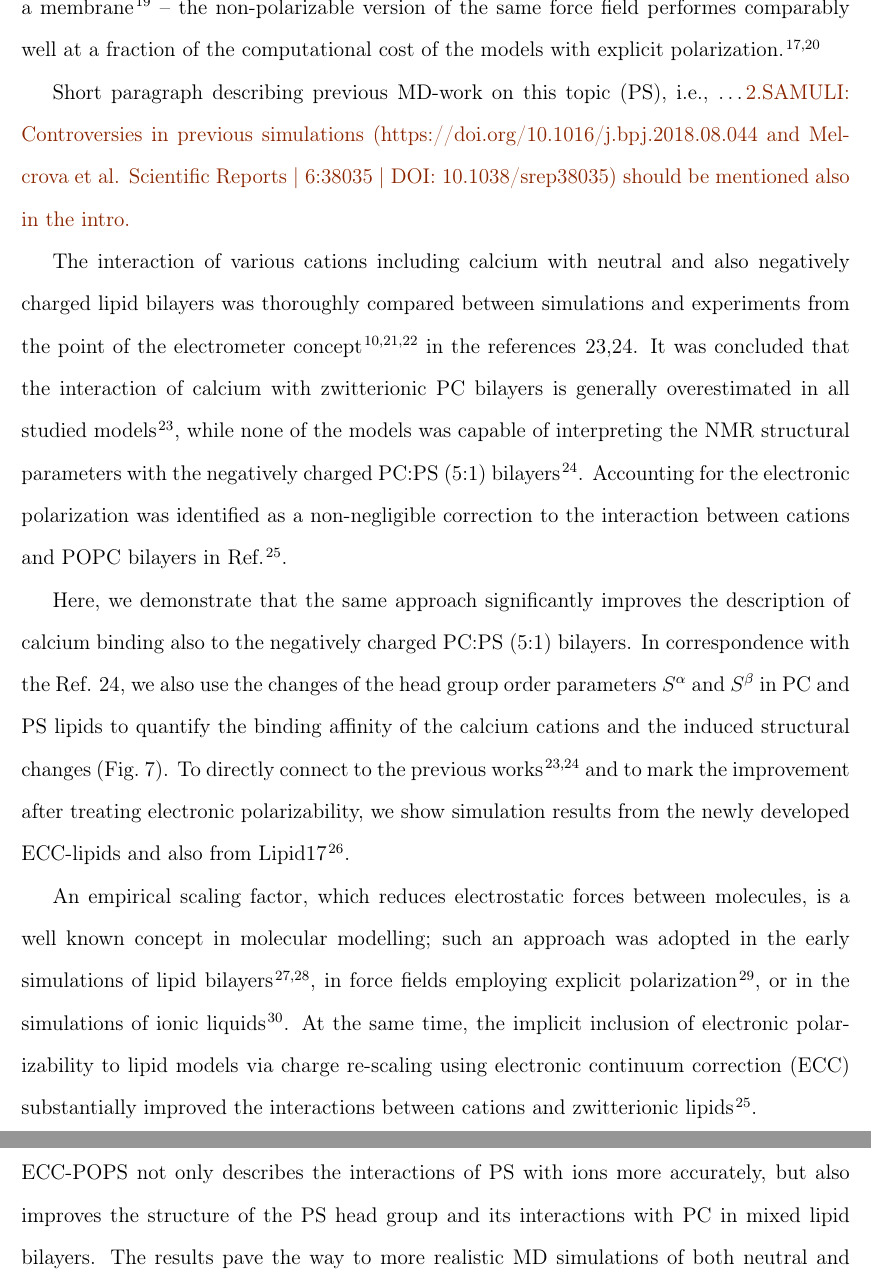
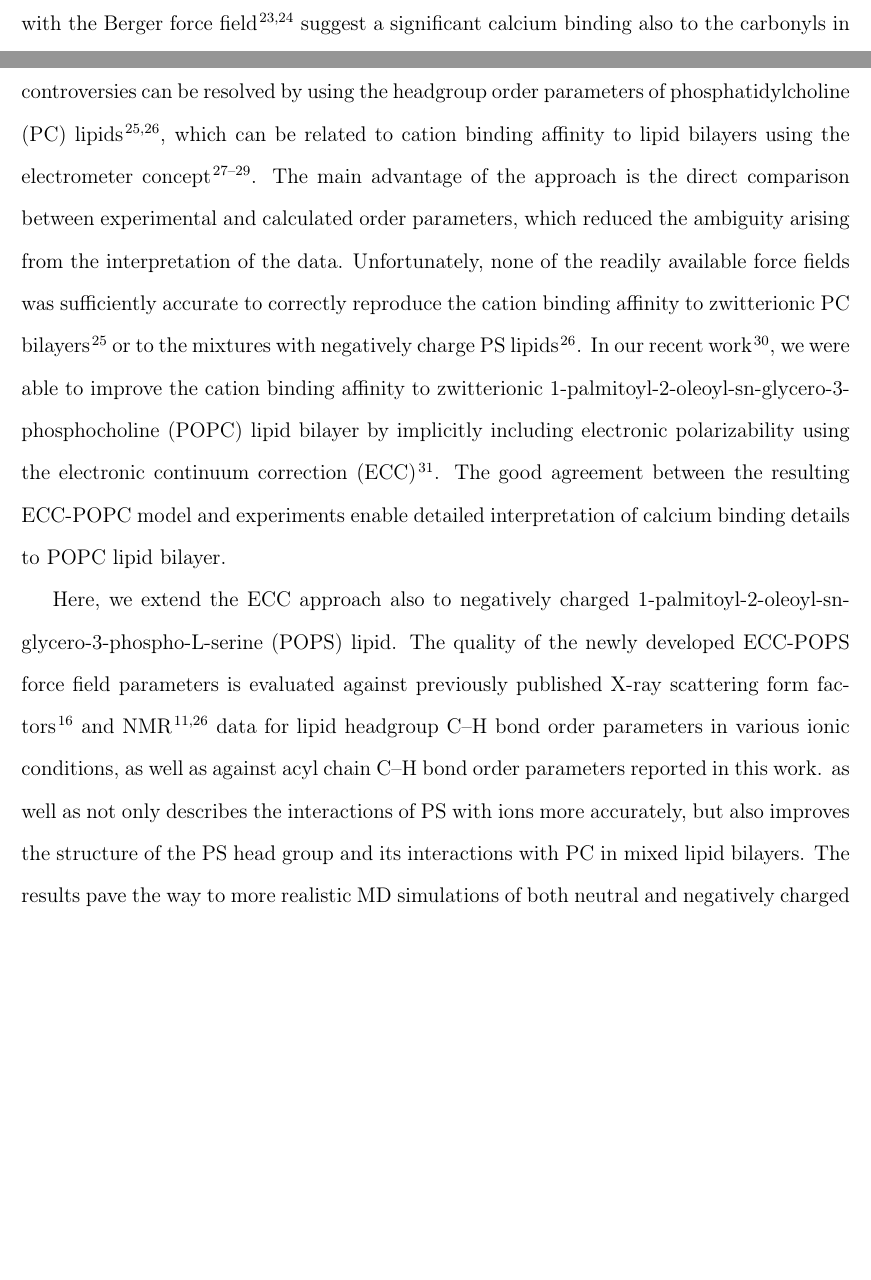
Before and after one commit to jmelcr/ecc_lipids, a LaTeX paper (Manuscript/manuscript.tex): two parts of pages 3 and 4 of 39 before the commit and two parts of pages 2 and 3 of 38 after it, joined at a grey line, cut at the place of the change, the shorter picture padded with empty space. Compiled offline with pdfLaTeX.

Commit message:
Update text

```diff
--- a/Manuscript/manuscript.tex
+++ b/Manuscript/manuscript.tex
@@ -283 +292,3 @@ especially with physiological ion concentrations which are typically quite low.
+On the other hand, simulations with the Berger force field \cite{berger97,mukhopadhyay04}
+suggest a significant calcium binding also to the carbonyls in the acyl chains \cite{melcrova16}.
 
@@ -299,58 +295,67 @@ for example accounting for polarizability has a significant impact on the dipole
-the non-polarizable version of the same force field
-performes comparably well at a fraction of the computational cost
-of the models with explicit polarization. \citep{lucas12,chowdhary13}
+The NMRlipids project \url{nmrlipids.blogspot.fi} has recently demonstrated
+that such controversies can be resolved by using the headgroup order parameters
+of phosphatidylcholine (PC) lipids \cite{catte16, nmrlipids_proj4}, which can
+be related to cation binding affinity to lipid bilayers using the electrometer
+concept \cite{akutsu81,altenbach84,seelig87}. The main advantage of the approach
+is the direct comparison between experimental and calculated order parameters,
+which reduced the ambiguity arising from the interpretation of the data.
+Unfortunately, none of the readily available force fields was sufficiently accurate to correctly reproduce the
+cation binding affinity to zwitterionic PC bilayers \cite{catte16} or to the
+mixtures with negatively charge PS lipids \cite{nmrlipids_proj4}.
+In our recent work~\cite{melcr18}, we were able to improve the cation binding affinity
+to zwitterionic 1-palmitoyl-2-oleoyl-sn-glycero-3-phosphocholine (POPC) lipid bilayer
+by implicitly including electronic polarizability using the electronic continuum
+correction (ECC) \cite{leontyev09}. The good agreement between the resulting ECC-POPC
+model and experiments enable detailed interpretation of calcium binding details to POPC lipid bilayer.
 
-Short paragraph describing previous MD-work on this topic (PS), i.e., \dots
-\todo{SAMULI: Controversies in previous simulations (https://doi.org/10.1016/j.bpj.2018.08.044 and
-  Melcrova et al. Scientific Reports | 6:38035 | DOI: 10.1038/srep38035) should be mentioned also
-in the intro.}
+%There are force field parameters for neutral lipids PC and PE
+%with explicit polarizability using the Classical Durde model. \cite{chowdhary13, chowdhary17}
+%While such a model shows a potential improvement over non-polarizable force fields from many perspectives --
+%for example accounting for polarizability has a significant impact on the dipole potential of a membrane \cite{harder2009} --
+%the non-polarizable version of the same force field
+%performes comparably well at a fraction of the computational cost
+%of the models with explicit polarization. \citep{lucas12,chowdhary13}
 
-The interaction of various cations including calcium
-with  neutral and also negatively charged lipid bilayers
-was thoroughly compared between simulations and experiments
-from the point of the electrometer concept \cite{roux90, seelig87, altenbach84}
-in the references~\citenum{catte16, nmrlipids_proj4}.
-It was concluded that the interaction of calcium with zwitterionic PC bilayers
-is generally overestimated in all studied models \cite{catte16},
-while none of the models was capable of interpreting the NMR structural parameters
-with the negatively charged PC:PS (5:1) bilayers \cite{nmrlipids_proj4}.
-Accounting for the electronic polarization was identified as
-a non-negligible correction to the interaction between cations and POPC bilayers in Ref.~\cite{melcr18}.
-
-Here, we demonstrate that the same approach
-significantly improves the description of calcium binding
-also to the negatively charged PC:PS (5:1) bilayers.
-In correspondence with the Ref.~\citenum{nmrlipids_proj4},
-we also use the changes of the head group order parameters $S^\alpha$ and $S^\beta$
-in PC and PS lipids
-to quantify the binding affinity of the calcium cations
-and the induced structural changes
-(Fig.~\ref{fig:delta_ordPar_CaCl_PCPS}).
-To directly connect to the previous works \citep{catte16, nmrlipids_proj4}
-and to mark the improvement after treating electronic polarizability,
-we show simulation results from the newly developed ECC-lipids and also from Lipid17 \citep{lipid17-future}.
-
-An empirical scaling factor, which reduces electrostatic forces between molecules,
-is a well known concept in molecular modelling;
-such an approach was adopted in the early simulations of lipid bilayers \cite{egberts94, berendsen1996},
-in force fields employing explicit polarization \cite{lemkul2016empirical},
-or in the simulations of ionic liquids \cite{Bhargava2007}.
-%An improvement of permeability of charged solutes in the gramicidin A channel
-%is observed with a force field using charge equilibration to model polarizability. \cite{lucas2012}
-At the same time,
-the implicit inclusion of electronic polarizability to lipid models
-via charge re-scaling using electronic continuum correction (ECC)
-substantially improved the interactions between cations and zwitterionic lipids \cite{melcr18}.
-
-
-Here, we extend the approach to anionic PS lipids.
-The newly developed model termed ECC-POPS
+Here, we extend the ECC approach also to negatively charged 1-palmitoyl-2-oleoyl-sn-glycero-3-phospho-L-serine (POPS) lipid.
+The quality of the newly developed ECC-POPS force field parameters is
+evaluated against previously published X-ray scattering form factors\cite{kucerka14}
+and NMR \cite{roux90,nmrlipids_proj4} data for lipid headgroup C--H bond order parameters in various ionic conditions,
+as well as against acyl chain C--H bond order parameters reported in this work.
+as well as
 not only describes the interactions of PS with ions more accurately,
 but also improves the structure of the PS head group
 and its interactions with PC in mixed lipid bilayers.
 The results pave the way to more realistic MD simulations
 of both neutral and negatively charged lipid bilayers
 for a wide range of applications.
+
+%Here, we demonstrate that the same approach
+%significantly improves the description of calcium binding
+%also to the negatively charged PC:PS (5:1) bilayers.
+%In correspondence with the Ref.~\citenum{nmrlipids_proj4},
+%we also use the changes of the head group order parameters $S^\alpha$ and $S^\beta$
+%in PC and PS lipids
+%to quantify the binding affinity of the calcium cations
+%and the induced structural changes
+%(Fig.~\ref{fig:delta_ordPar_CaCl_PCPS}).
+%To directly connect to the previous works \citep{catte16, nmrlipids_proj4}
+%and to mark the improvement after treating electronic polarizability,
+%we show simulation results from the newly developed ECC-lipids and also from Lipid17 \citep{lipid17-future}.
+
+%An empirical scaling factor, which reduces electrostatic forces between molecules,
+%is a well known concept in molecular modelling;
+%such an approach was adopted in the early simulations of lipid bilayers \cite{egberts94, berendsen1996},
+%in force fields employing explicit polarization \cite{lemkul2016empirical},
+%or in the simulations of ionic liquids \cite{Bhargava2007}.
+%%An improvement of permeability of charged solutes in the gramicidin A channel
+%%is observed with a force field using charge equilibration to model polarizability. \cite{lucas2012}
+%At the same time,
+%the implicit inclusion of electronic polarizability to lipid models
+%via charge re-scaling using electronic continuum correction (ECC)
+%substantially improved the interactions between cations and zwitterionic lipids \cite{melcr18}.
+
+
+
 
 
 
```
Also changed, not shown: Manuscript/manuscript.tex (28 more changed lines).
